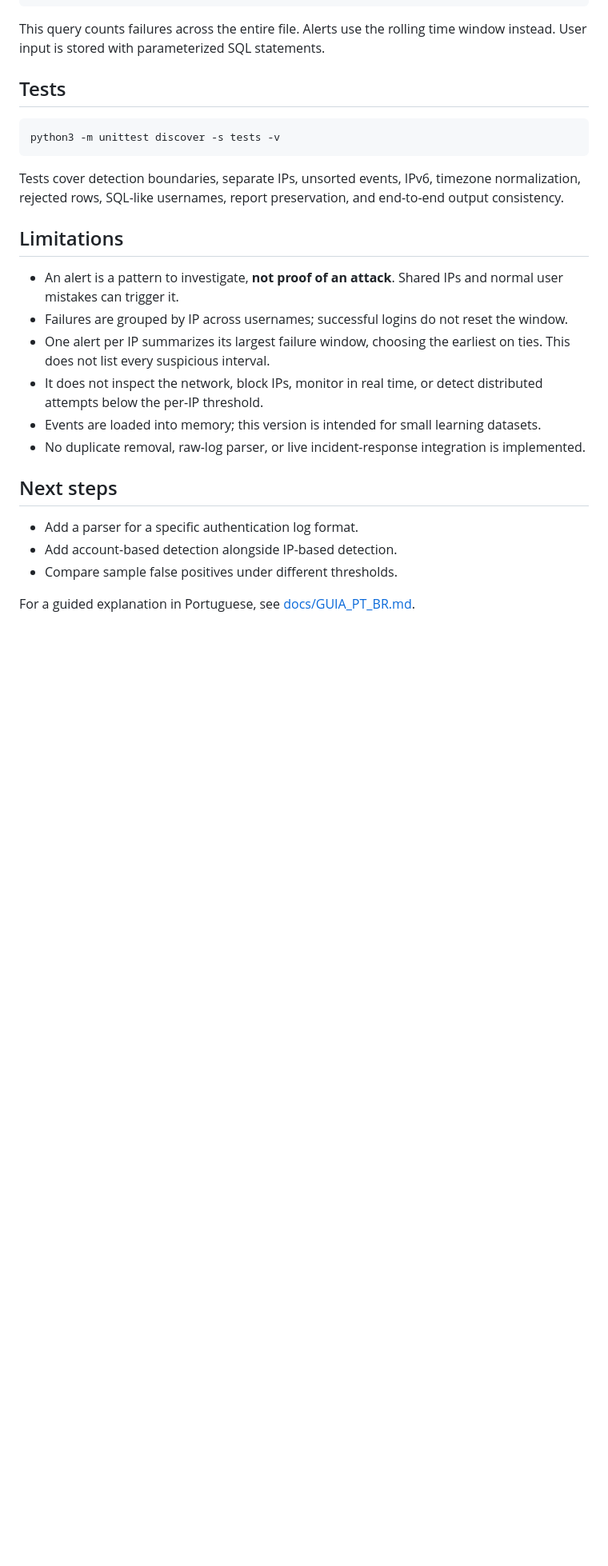
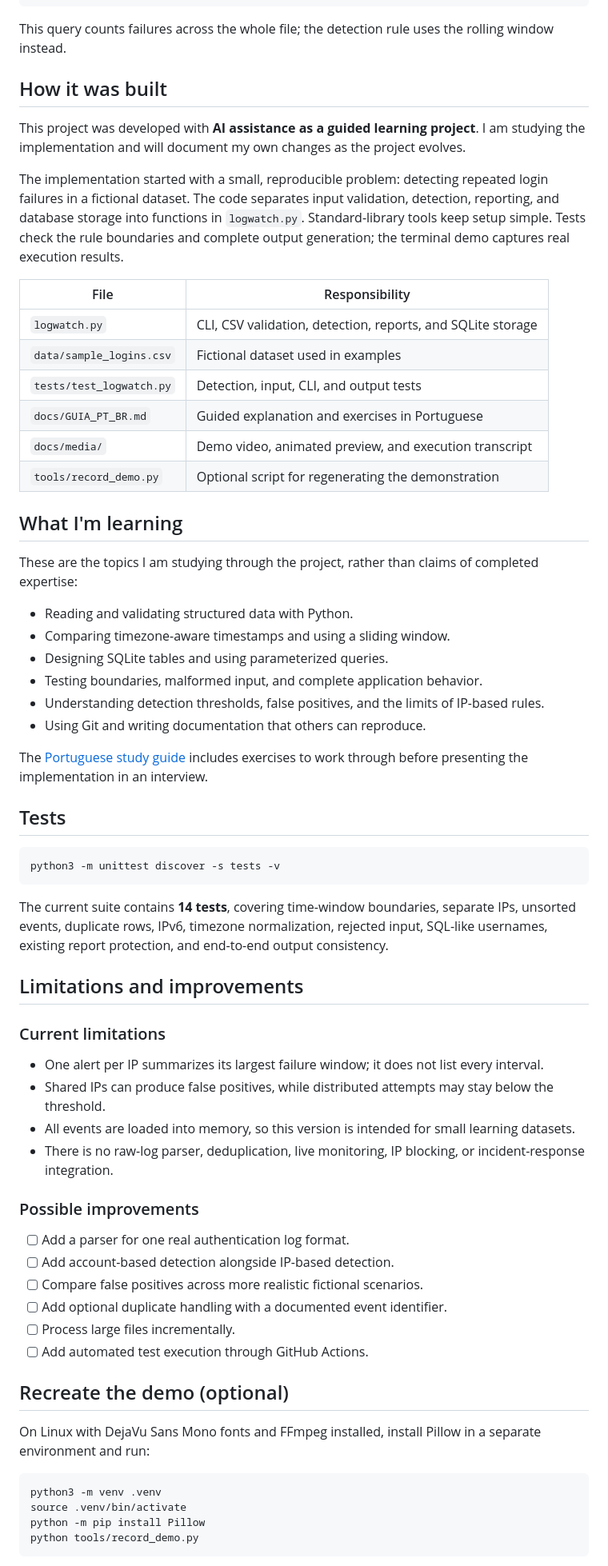
Before and after one commit to Cat027/auth-log-analyzer, a Markdown page: README.md, the part around one of its changes. Shown at 80% size. Drawn GitHub-style; blank space fills up the shorter version.

Commit message:
Expand project documentation and add reproducible terminal demo

````diff
--- a/README.md
+++ b/README.md
@@ -74,7 +166,35 @@ with sqlite3.connect("reports/demo/analysis.db") as db:
     print(rows)
 ```
 
-This query counts failures across the entire file. Alerts use the rolling time window instead. User input is stored with parameterized SQL statements.
+This query counts failures across the whole file; the detection rule uses the rolling window instead.
+
+## How it was built
+
+This project was developed with **AI assistance as a guided learning project**. I am studying the implementation and will document my own changes as the project evolves.
+
+The implementation started with a small, reproducible problem: detecting repeated login failures in a fictional dataset. The code separates input validation, detection, reporting, and database storage into functions in `logwatch.py`. Standard-library tools keep setup simple. Tests check the rule boundaries and complete output generation; the terminal demo captures real execution results.
+
+| File | Responsibility |
+| --- | --- |
+| `logwatch.py` | CLI, CSV validation, detection, reports, and SQLite storage |
+| `data/sample_logins.csv` | Fictional dataset used in examples |
+| `tests/test_logwatch.py` | Detection, input, CLI, and output tests |
+| `docs/GUIA_PT_BR.md` | Guided explanation and exercises in Portuguese |
+| `docs/media/` | Demo video, animated preview, and execution transcript |
+| `tools/record_demo.py` | Optional script for regenerating the demonstration |
+
+## What I'm learning
+
+These are the topics I am studying through the project, rather than claims of completed expertise:
+
+- Reading and validating structured data with Python.
+- Comparing timezone-aware timestamps and using a sliding window.
+- Designing SQLite tables and using parameterized queries.
+- Testing boundaries, malformed input, and complete application behavior.
+- Understanding detection thresholds, false positives, and the limits of IP-based rules.
+- Using Git and writing documentation that others can reproduce.
+
+The [Portuguese study guide](docs/GUIA_PT_BR.md) includes exercises to work through before presenting the implementation in an interview.
 
 ## Tests
 
@@ -82,21 +202,34 @@ This query counts failures across the entire file. Alerts use the rolling time w
 python3 -m unittest discover -s tests -v
 ```
 
-Tests cover detection boundaries, separate IPs, unsorted events, IPv6, timezone normalization, rejected rows, SQL-like usernames, report preservation, and end-to-end output consistency.
+The current suite contains **14 tests**, covering time-window boundaries, separate IPs, unsorted events, duplicate rows, IPv6, timezone normalization, rejected input, SQL-like usernames, existing report protection, and end-to-end output consistency.
 
-## Limitations
+## Limitations and improvements
 
-- An alert is a pattern to investigate, **not proof of an attack**. Shared IPs and normal user mistakes can trigger it.
-- Failures are grouped by IP across usernames; successful logins do not reset the window.
-- One alert per IP summarizes its largest failure window, choosing the earliest on ties. This does not list every suspicious interval.
-- It does not inspect the network, block IPs, monitor in real time, or detect distributed attempts below the per-IP threshold.
-- Events are loaded into memory; this version is intended for small learning datasets.
-- No duplicate removal, raw-log parser, or live incident-response integration is implemented.
+### Current limitations
 
-## Next steps
+- One alert per IP summarizes its largest failure window; it does not list every interval.
+- Shared IPs can produce false positives, while distributed attempts may stay below the threshold.
+- All events are loaded into memory, so this version is intended for small learning datasets.
+- There is no raw-log parser, deduplication, live monitoring, IP blocking, or incident-response integration.
 
-- Add a parser for a specific authentication log format.
-- Add account-based detection alongside IP-based detection.
-- Compare sample false positives under different thresholds.
+### Possible improvements
 
-For a guided explanation in Portuguese, see [docs/GUIA_PT_BR.md](docs/GUIA_PT_BR.md).
+- [ ] Add a parser for one real authentication log format.
+- [ ] Add account-based detection alongside IP-based detection.
+- [ ] Compare false positives across more realistic fictional scenarios.
+- [ ] Add optional duplicate handling with a documented event identifier.
+- [ ] Process large files incrementally.
+- [ ] Add automated test execution through GitHub Actions.
+
+## Recreate the demo (optional)
+
+On Linux with DejaVu Sans Mono fonts and FFmpeg installed, install Pillow in a separate environment and run:
+
+```bash
+python3 -m venv .venv
+source .venv/bin/activate
+python -m pip install Pillow
+python tools/record_demo.py
+```
+
````
Also changed, not shown: other parts of README.md (+114 -21 lines), docs/media/demo.gif (added), 3 other files.
